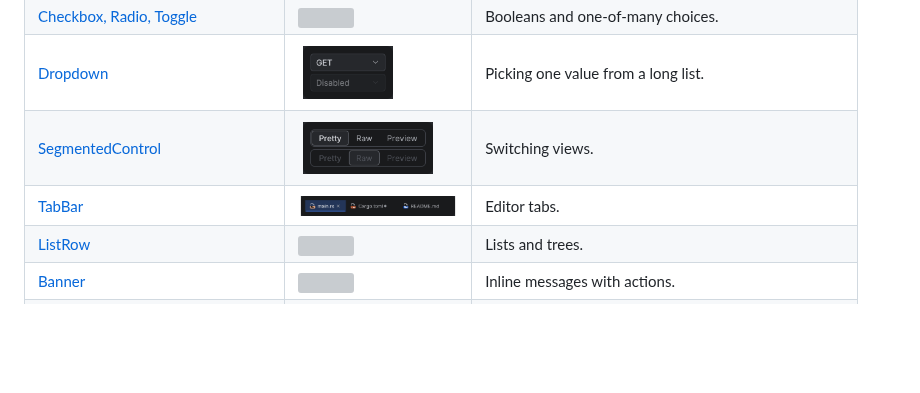
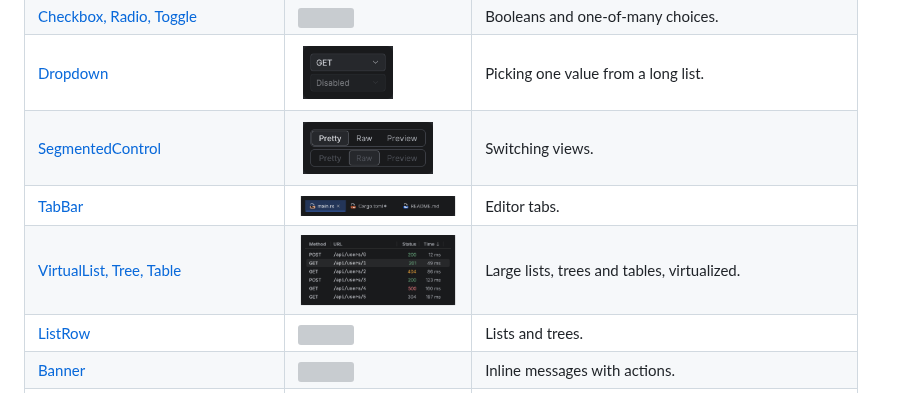
Before and after one commit to archipel-dev/kit, a Markdown page: docs/README.md, the part around the change. Drawn GitHub-style; pictures changed too: docs/components/img/table.dark.png (added); blank space fills up the shorter version; grey boxes are pictures that could not be loaded.

```diff
--- a/docs/README.md
+++ b/docs/README.md
@@ -19,6 +19,7 @@
 | [Dropdown](components/dropdown.md) | <img src="components/img/dropdown.dark.png" width="100"> | Picking one value from a long list. |
 | [SegmentedControl](components/segmented-control.md) | <img src="components/img/segmented_control.dark.png" width="140"> | Switching views. |
 | [TabBar](components/tab-bar.md) | <img src="components/img/tab_bar.dark.png" width="160"> | Editor tabs. |
+| [VirtualList, Tree, Table](components/collections.md) | <img src="components/img/table.dark.png" width="160"> | Large lists, trees and tables, virtualized. |
 | [ListRow](components/list-row.md) | <img src="components/img/list_row.dark.png" width="160"> | Lists and trees. |
 | [Banner](components/banner.md) | <img src="components/img/banner.dark.png" width="160"> | Inline messages with actions. |
 | [Toast](components/toast.md) | <img src="components/img/toast.dark.png" width="160"> | Notifications. |
```
Also changed, not shown: docs/components/collections.md (added, +144 -0 lines), docs/components/img/table.light.png (added), docs/components/img/tree.dark.png (added), docs/components/img/tree.light.png (added), docs/components/img/virtual_list.dark.png (added), docs/components/img/virtual_list.light.png (added), 6 other files.
